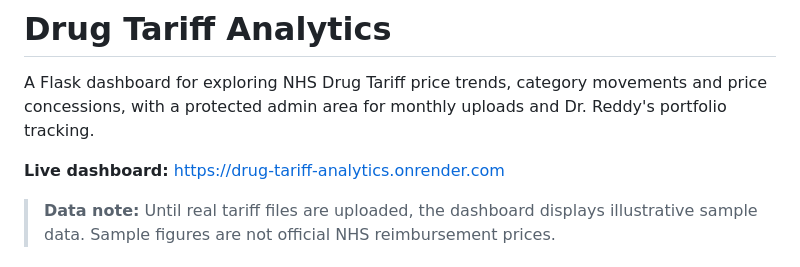
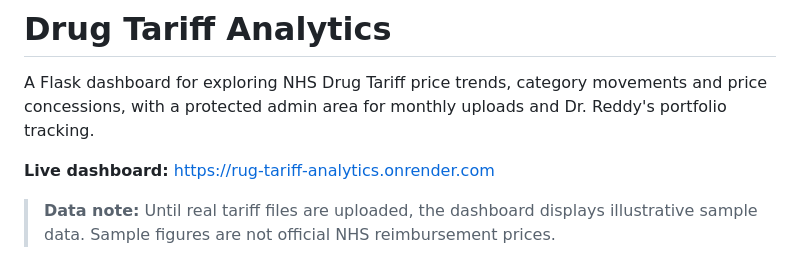
Before and after one commit to Joydeep665/rug-tariff-analytics, a Markdown page: README.md, the part around the change. GitHub-like rendering.

```diff
--- a/README.md
+++ b/README.md
@@ -2,7 +2,7 @@
 
 A Flask dashboard for exploring NHS Drug Tariff price trends, category movements and price concessions, with a protected admin area for monthly uploads and Dr. Reddy's portfolio tracking.
 
-**Live dashboard:** https://drug-tariff-analytics.onrender.com
+**Live dashboard:** https://rug-tariff-analytics.onrender.com
 
 > **Data note:** Until real tariff files are uploaded, the dashboard displays illustrative sample data. Sample figures are not official NHS reimbursement prices.
 
```
